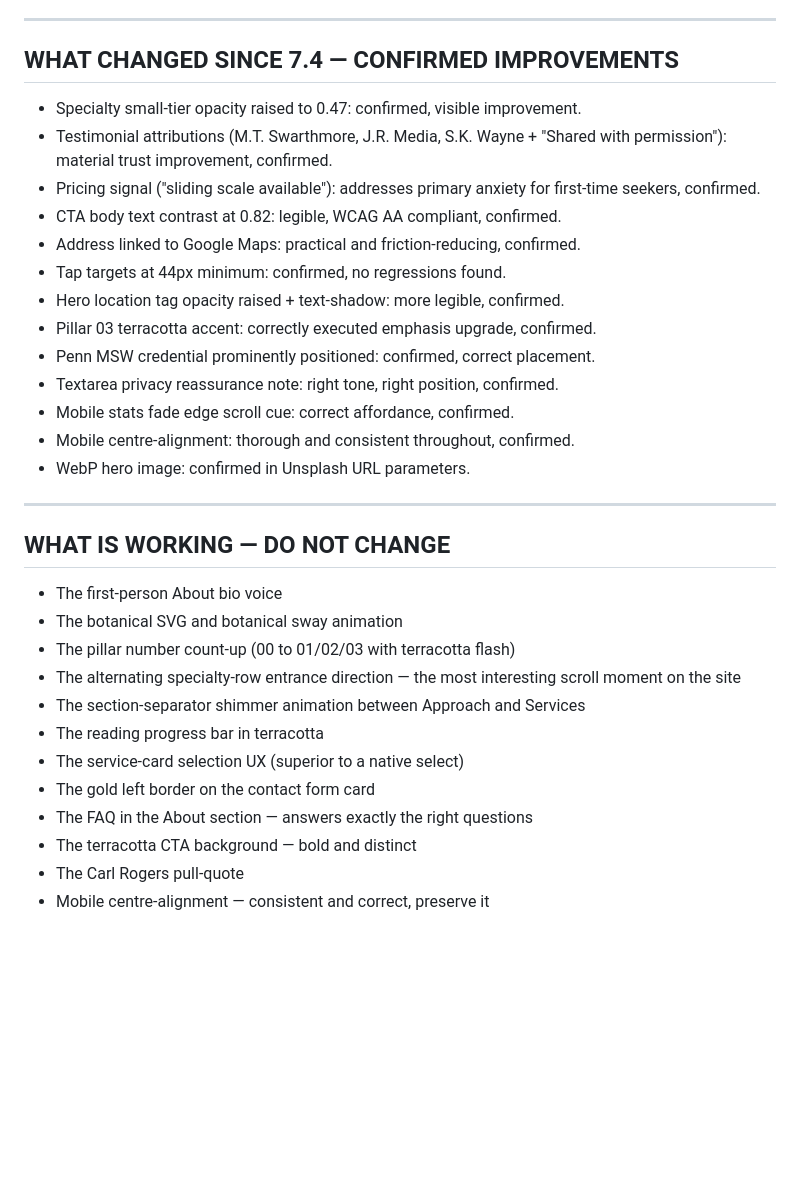
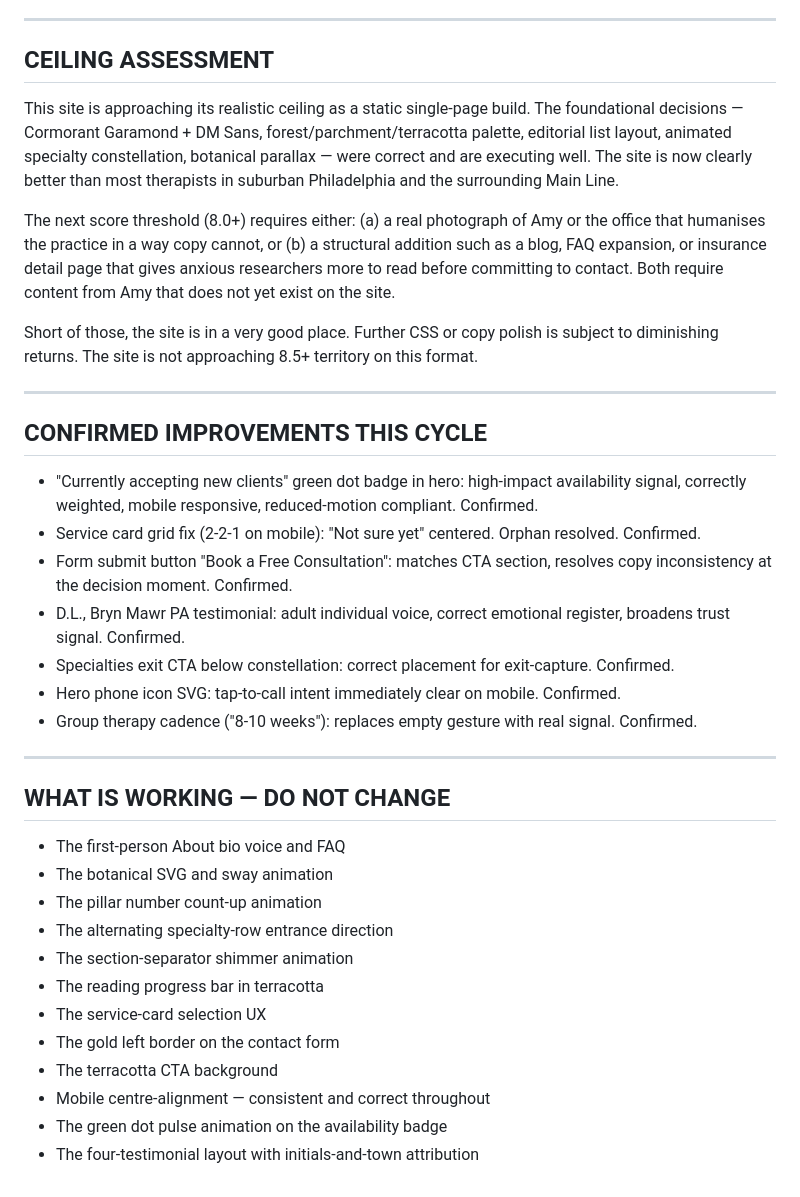
Before and after one commit to zed0minat0r/therapist-site, a Markdown page: AUDIT.md, the part around one of its changes. Rendered like a GitHub page; blank space fills up the shorter version.

```diff
--- a/AUDIT.md
+++ b/AUDIT.md
@@ -79,33 +77,37 @@ The three existing quotes all describe family or child outcomes. The adult seeki
 
 ---
 
-## WHAT CHANGED SINCE 7.4 — CONFIRMED IMPROVEMENTS
-- Specialty small-tier opacity raised to 0.47: confirmed, visible improvement.
-- Testimonial attributions (M.T. Swarthmore, J.R. Media, S.K. Wayne + "Shared with permission"): material trust improvement, confirmed.
-- Pricing signal ("sliding scale available"): addresses primary anxiety for first-time seekers, confirmed.
-- CTA body text contrast at 0.82: legible, WCAG AA compliant, confirmed.
-- Address linked to Google Maps: practical and friction-reducing, confirmed.
-- Tap targets at 44px minimum: confirmed, no regressions found.
-- Hero location tag opacity raised + text-shadow: more legible, confirmed.
-- Pillar 03 terracotta accent: correctly executed emphasis upgrade, confirmed.
-- Penn MSW credential prominently positioned: confirmed, correct placement.
-- Textarea privacy reassurance note: right tone, right position, confirmed.
-- Mobile stats fade edge scroll cue: correct affordance, confirmed.
-- Mobile centre-alignment: thorough and consistent throughout, confirmed.
-- WebP hero image: confirmed in Unsplash URL parameters.
+## CEILING ASSESSMENT
+
+This site is approaching its realistic ceiling as a static single-page build. The foundational decisions — Cormorant Garamond + DM Sans, forest/parchment/terracotta palette, editorial list layout, animated specialty constellation, botanical parallax — were correct and are executing well. The site is now clearly better than most therapists in suburban Philadelphia and the surrounding Main Line.
+
+The next score threshold (8.0+) requires either: (a) a real photograph of Amy or the office that humanises the practice in a way copy cannot, or (b) a structural addition such as a blog, FAQ expansion, or insurance detail page that gives anxious researchers more to read before committing to contact. Both require content from Amy that does not yet exist on the site.
+
+Short of those, the site is in a very good place. Further CSS or copy polish is subject to diminishing returns. The site is not approaching 8.5+ territory on this format.
+
+---
+
+## CONFIRMED IMPROVEMENTS THIS CYCLE
+- "Currently accepting new clients" green dot badge in hero: high-impact availability signal, correctly weighted, mobile responsive, reduced-motion compliant. Confirmed.
+- Service card grid fix (2-2-1 on mobile): "Not sure yet" centered. Orphan resolved. Confirmed.
+- Form submit button "Book a Free Consultation": matches CTA section, resolves copy inconsistency at the decision moment. Confirmed.
+- D.L., Bryn Mawr PA testimonial: adult individual voice, correct emotional register, broadens trust signal. Confirmed.
+- Specialties exit CTA below constellation: correct placement for exit-capture. Confirmed.
+- Hero phone icon SVG: tap-to-call intent immediately clear on mobile. Confirmed.
+- Group therapy cadence ("8-10 weeks"): replaces empty gesture with real signal. Confirmed.
 
 ---
 
 ## WHAT IS WORKING — DO NOT CHANGE
-- The first-person About bio voice
-- The botanical SVG and botanical sway animation
-- The pillar number count-up (00 to 01/02/03 with terracotta flash)
-- The alternating specialty-row entrance direction — the most interesting scroll moment on the site
-- The section-separator shimmer animation between Approach and Services
+- The first-person About bio voice and FAQ
+- The botanical SVG and sway animation
+- The pillar number count-up animation
+- The alternating specialty-row entrance direction
+- The section-separator shimmer animation
 - The reading progress bar in terracotta
-- The service-card selection UX (superior to a native select)
-- The gold left border on the contact form card
-- The FAQ in the About section — answers exactly the right questions
-- The terracotta CTA background — bold and distinct
-- The Carl Rogers pull-quote
-- Mobile centre-alignment — consistent and correct, preserve it
+- The service-card selection UX
+- The gold left border on the contact form
+- The terracotta CTA background
+- Mobile centre-alignment — consistent and correct throughout
+- The green dot pulse animation on the availability badge
+- The four-testimonial layout with initials-and-town attribution
```
Also changed, not shown: other parts of AUDIT.md (+36 -38 lines).
